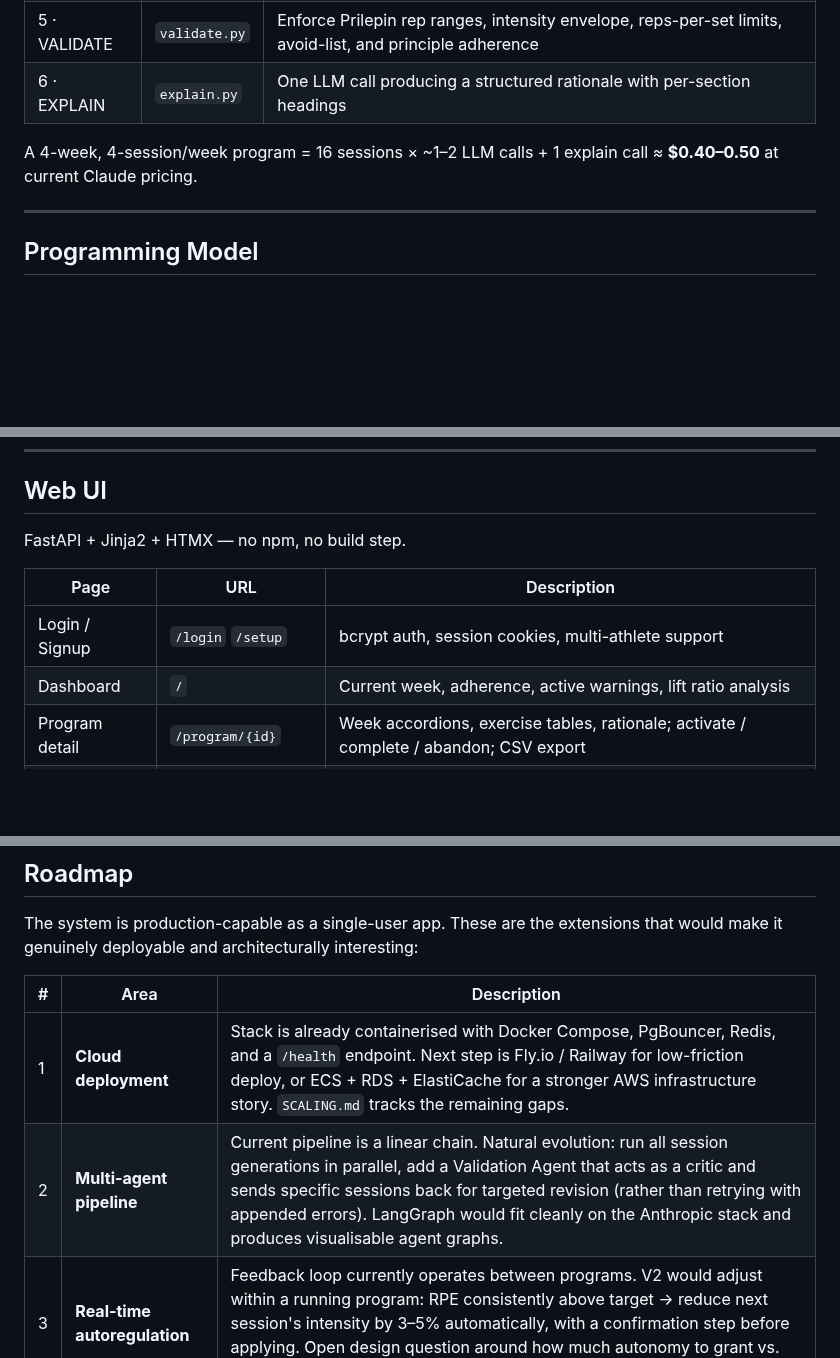
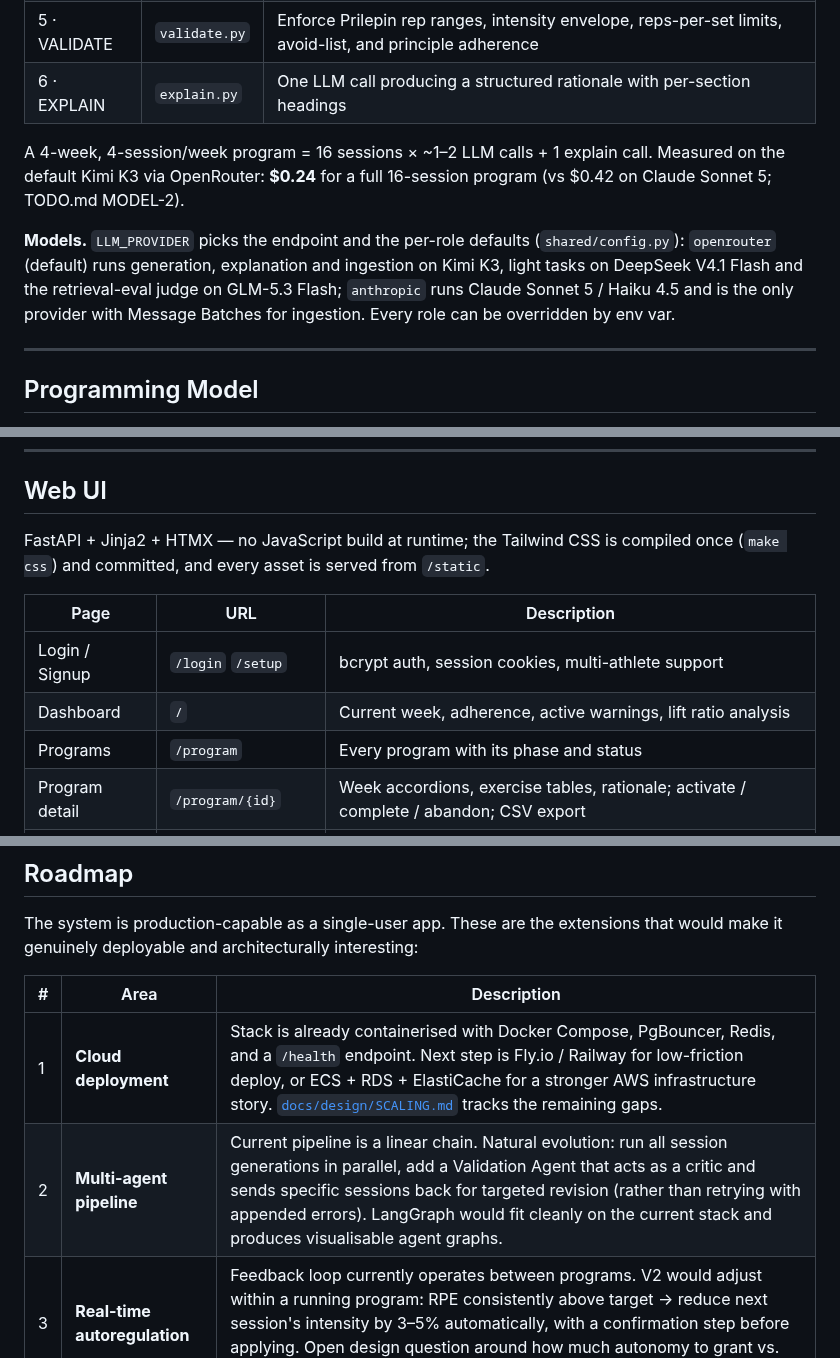
Before and after one commit to dcmshi/oly-program-generator, a Markdown page: README.md, 3 parts joined by grey strips. Drawn GitHub-style; blank space fills up the shorter version.

Commit message:
docs(readme): OpenRouter/Kimi K3 defaults and measured cost, screenshots replace the demo placeholder (AUD-7)

```diff
--- a/README.md
+++ b/README.md
@@ -119,7 +143,9 @@ Each program generation runs 6 steps in sequence:
 | 5 · VALIDATE | `validate.py` | Enforce Prilepin rep ranges, intensity envelope, reps-per-set limits, avoid-list, and principle adherence |
 | 6 · EXPLAIN | `explain.py` | One LLM call producing a structured rationale with per-section headings |
 
-A 4-week, 4-session/week program = 16 sessions × ~1–2 LLM calls + 1 explain call ≈ **$0.40–0.50** at current Claude pricing.
+A 4-week, 4-session/week program = 16 sessions × ~1–2 LLM calls + 1 explain call. Measured on the default Kimi K3 via OpenRouter: **$0.24** for a full 16-session program (vs $0.42 on Claude Sonnet 5; TODO.md MODEL-2).
+
+**Models.** `LLM_PROVIDER` picks the endpoint and the per-role defaults (`shared/config.py`): `openrouter` (default) runs generation, explanation and ingestion on Kimi K3, light tasks on DeepSeek V4.1 Flash and the retrieval-eval judge on GLM-5.3 Flash; `anthropic` runs Claude Sonnet 5 / Haiku 4.5 and is the only provider with Message Batches for ingestion. Every role can be overridden by env var.
 
 ---
 
@@ -174,12 +200,13 @@ Live chunks (quarantined non-content excluded) and extracted principles, 2026-09
 
 ## Web UI
 
-FastAPI + Jinja2 + HTMX — no npm, no build step.
+FastAPI + Jinja2 + HTMX — no JavaScript build at runtime; the Tailwind CSS is compiled once (`make css`) and committed, and every asset is served from `/static`.
 
 | Page | URL | Description |
 |------|-----|-------------|
 | Login / Signup | `/login` `/setup` | bcrypt auth, session cookies, multi-athlete support |
 | Dashboard | `/` | Current week, adherence, active warnings, lift ratio analysis |
+| Programs | `/program` | Every program with its phase and status |
 | Program detail | `/program/{id}` | Week accordions, exercise tables, rationale; activate / complete / abandon; CSV export |
 | Log session | `/log/{session_id}` | Prescribed exercises prefilled; inline add/edit/delete; PR banner |
 | Exercise history | `/history` | Per-exercise trend across all logged sessions |
@@ -241,8 +241,8 @@ The system is production-capable as a single-user app. These are the extensions
 
 | # | Area | Description |
 |---|------|-------------|
-| 1 | **Cloud deployment** | Stack is already containerised with Docker Compose, PgBouncer, Redis, and a `/health` endpoint. Next step is Fly.io / Railway for low-friction deploy, or ECS + RDS + ElastiCache for a stronger AWS infrastructure story. `SCALING.md` tracks the remaining gaps. |
-| 2 | **Multi-agent pipeline** | Current pipeline is a linear chain. Natural evolution: run all session generations in parallel, add a Validation Agent that acts as a critic and sends specific sessions back for targeted revision (rather than retrying with appended errors). LangGraph would fit cleanly on the Anthropic stack and produces visualisable agent graphs. |
+| 1 | **Cloud deployment** | Stack is already containerised with Docker Compose, PgBouncer, Redis, and a `/health` endpoint. Next step is Fly.io / Railway for low-friction deploy, or ECS + RDS + ElastiCache for a stronger AWS infrastructure story. [`docs/design/SCALING.md`](docs/design/SCALING.md) tracks the remaining gaps. |
+| 2 | **Multi-agent pipeline** | Current pipeline is a linear chain. Natural evolution: run all session generations in parallel, add a Validation Agent that acts as a critic and sends specific sessions back for targeted revision (rather than retrying with appended errors). LangGraph would fit cleanly on the current stack and produces visualisable agent graphs. |
 | 3 | **Real-time autoregulation** | Feedback loop currently operates between programs. V2 would adjust within a running program: RPE consistently above target → reduce next session's intensity by 3–5% automatically, with a confirmation step before applying. Open design question around how much autonomy to grant vs. requiring athlete sign-off. |
 | 4 | **Coach mode** | Multi-athlete dashboard showing progression, flagging declining make rates, missed sessions, and RPE drift across athletes. Data model already supports it (athletes table is normalised, auth is in place) — primarily a permissions layer and aggregate query work. |
 | 5 | **Retrieval feedback loop** | `source_chunk_ids` and `source_principle_ids` on each session exercise capture which knowledge was used. Chunks cited in high-outcome programs (strong adherence, max improvements) could be boosted in future similarity searches — a lightweight RLHF loop on the RAG pipeline. |
```
Also changed, not shown: other parts of README.md (+33 -36 lines).
